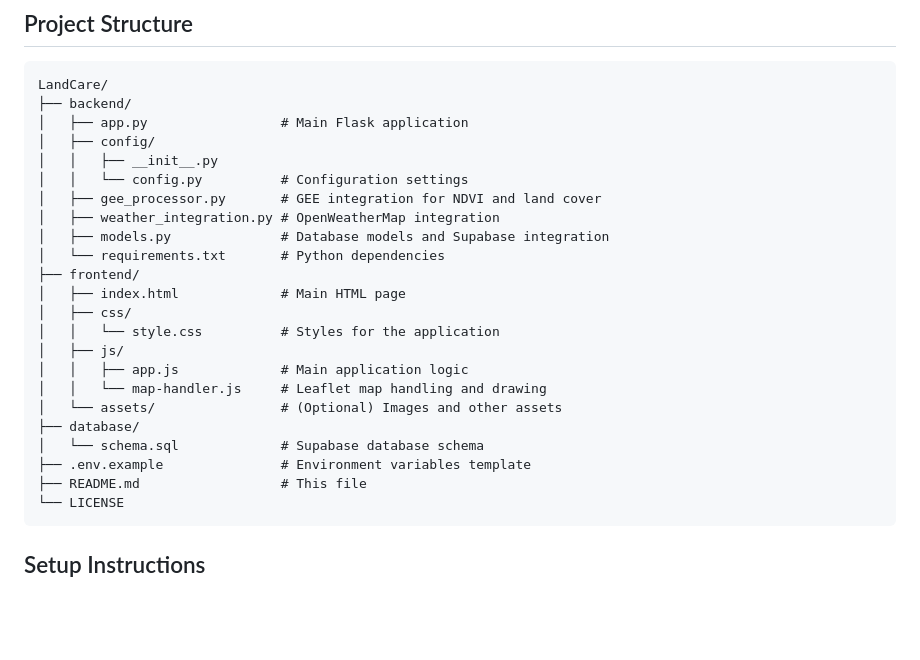
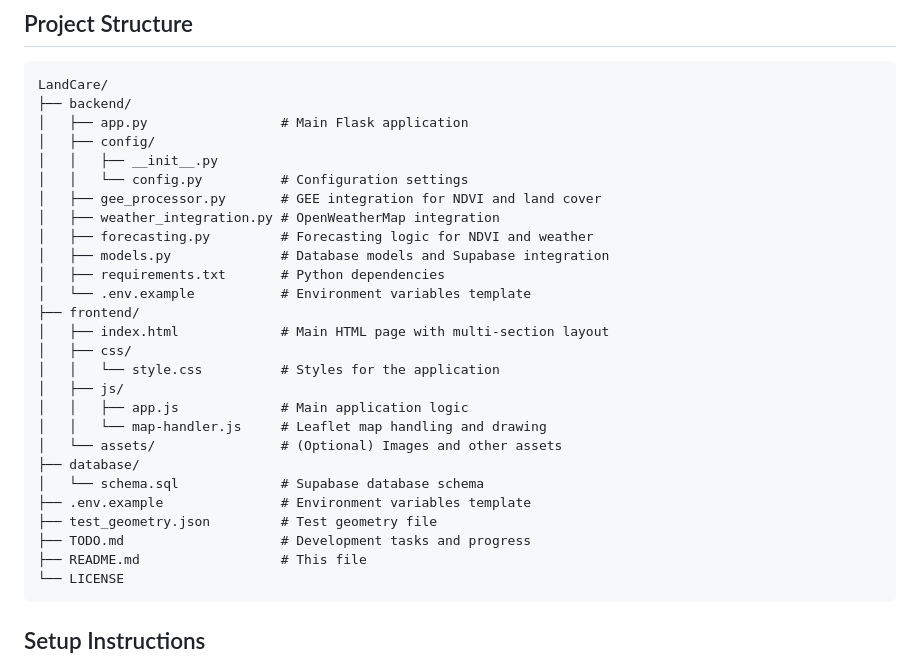
Before and after one commit to Phitah02/LandCare-AI, a Markdown page: README.md, the part around one of its changes. Rendered like a GitHub page; blank space fills up the shorter version.

````diff
--- a/README.md
+++ b/README.md
@@ -40,10 +43,12 @@ LandCare/
 │   │   └── config.py          # Configuration settings
 │   ├── gee_processor.py       # GEE integration for NDVI and land cover
 │   ├── weather_integration.py # OpenWeatherMap integration
+│   ├── forecasting.py         # Forecasting logic for NDVI and weather
 │   ├── models.py              # Database models and Supabase integration
-│   └── requirements.txt       # Python dependencies
+│   ├── requirements.txt       # Python dependencies
+│   └── .env.example           # Environment variables template
 ├── frontend/
-│   ├── index.html             # Main HTML page
+│   ├── index.html             # Main HTML page with multi-section layout
 │   ├── css/
 │   │   └── style.css          # Styles for the application
 │   ├── js/
@@ -53,6 +58,8 @@ LandCare/
 ├── database/
 │   └── schema.sql             # Supabase database schema
 ├── .env.example               # Environment variables template
+├── test_geometry.json         # Test geometry file
+├── TODO.md                    # Development tasks and progress
 ├── README.md                  # This file
 └── LICENSE
 ```
````
Also changed, not shown: other parts of README.md (+28 -20 lines).
